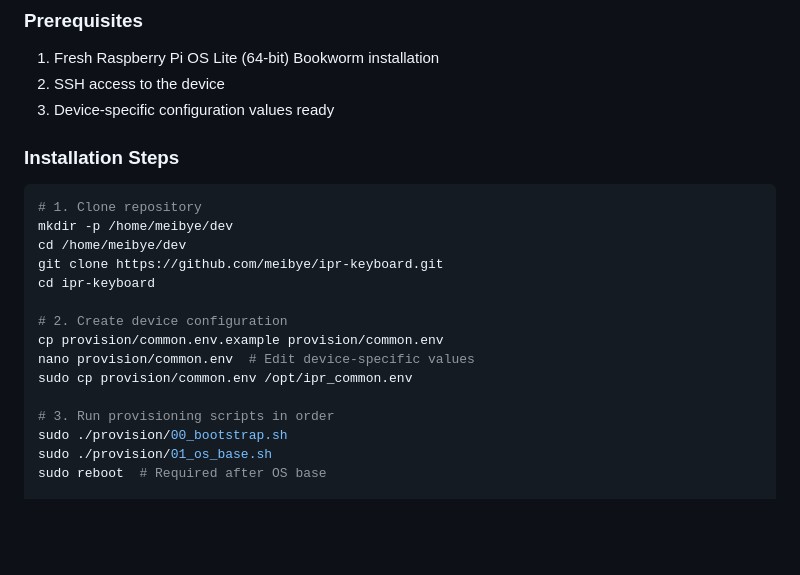
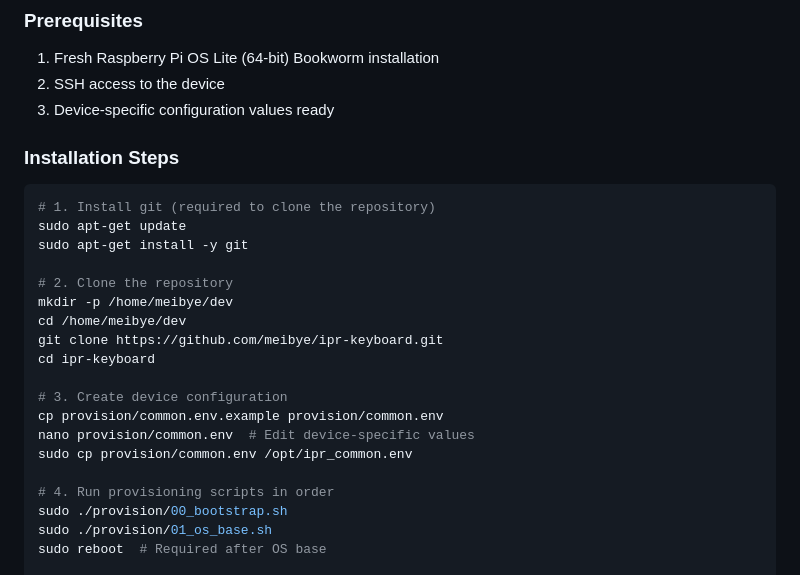
Before and after one commit to meibye/ipr-keyboard, a Markdown page: provision/README.md, the part around the change. GitHub-like rendering; blank space fills up the shorter version.

Commit message:
Update installation steps in README.md for clarity and sequence

````diff
--- a/provision/README.md
+++ b/provision/README.md
@@ -19,21 +19,26 @@ The provisioning system provides:
 2. SSH access to the device
 3. Device-specific configuration values ready
 
+
 ### Installation Steps
 
 ```bash
-# 1. Clone repository
+# 1. Install git (required to clone the repository)
+sudo apt-get update
+sudo apt-get install -y git
+
+# 2. Clone the repository
 mkdir -p /home/meibye/dev
 cd /home/meibye/dev
 git clone https://github.com/meibye/ipr-keyboard.git
 cd ipr-keyboard
 
-# 2. Create device configuration
+# 3. Create device configuration
 cp provision/common.env.example provision/common.env
 nano provision/common.env  # Edit device-specific values
 sudo cp provision/common.env /opt/ipr_common.env
 
-# 3. Run provisioning scripts in order
+# 4. Run provisioning scripts in order
 sudo ./provision/00_bootstrap.sh
 sudo ./provision/01_os_base.sh
 sudo reboot  # Required after OS base
````
